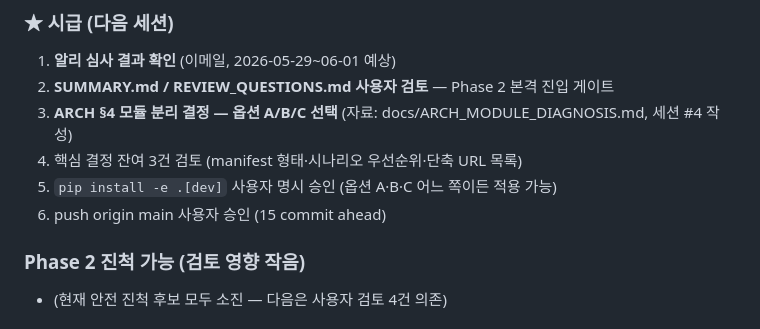
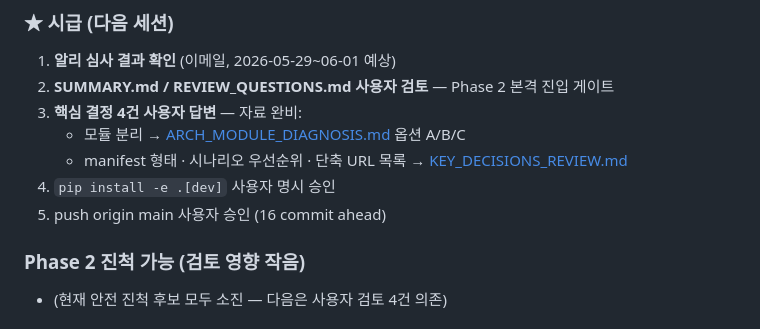
Before and after one commit to hangyundock/honsalim, a Markdown page: docs/STATE.md, the part around the change. Drawn GitHub-style.

```diff
--- a/docs/STATE.md
+++ b/docs/STATE.md
@@ -65,10 +65,11 @@
 ### ★ 시급 (다음 세션)
 1. **알리 심사 결과 확인** (이메일, 2026-05-29~06-01 예상)
 2. **SUMMARY.md / REVIEW_QUESTIONS.md 사용자 검토** — Phase 2 본격 진입 게이트
-3. **ARCH §4 모듈 분리 결정 — 옵션 A/B/C 선택** (자료: docs/ARCH_MODULE_DIAGNOSIS.md, 세션 #4 작성)
-4. 핵심 결정 잔여 3건 검토 (manifest 형태·시나리오 우선순위·단축 URL 목록)
-5. `pip install -e .[dev]` 사용자 명시 승인 (옵션 A·B·C 어느 쪽이든 적용 가능)
-6. push origin main 사용자 승인 (15 commit ahead)
+3. **핵심 결정 4건 사용자 답변** — 자료 완비:
+   - 모듈 분리 → [ARCH_MODULE_DIAGNOSIS.md](ARCH_MODULE_DIAGNOSIS.md) 옵션 A/B/C
+   - manifest 형태 · 시나리오 우선순위 · 단축 URL 목록 → [KEY_DECISIONS_REVIEW.md](KEY_DECISIONS_REVIEW.md)
+4. `pip install -e .[dev]` 사용자 명시 승인
+5. push origin main 사용자 승인 (16 commit ahead)
 
 ### Phase 2 진척 가능 (검토 영향 작음)
 - (현재 안전 진척 후보 모두 소진 — 다음은 사용자 검토 4건 의존)
```
Also changed, not shown: docs/KEY_DECISIONS_REVIEW.md (added, +182 -0 lines).
